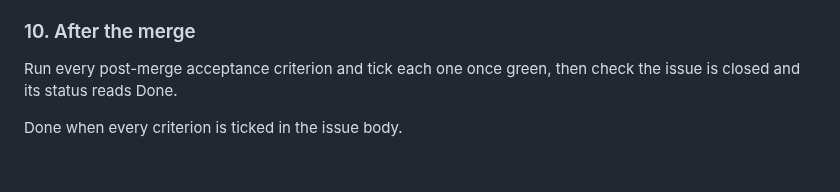
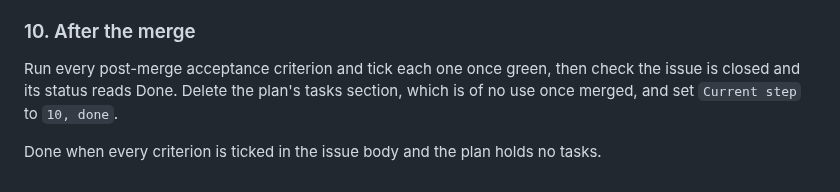
Before and after one commit to Franck-dev-hub/agent-skills, a Markdown page: skills/ticket/SKILL.md, the part around the change. Drawn GitHub-style.

Commit message:
[Feature] Drop plan tasks once the ticket is merged

```diff
--- a/skills/ticket/SKILL.md
+++ b/skills/ticket/SKILL.md
@@ -129,5 +129,6 @@ Done when the PR is ready for review, the status reads In review, and every pre-
 ### 10. After the merge
 
 Run every post-merge acceptance criterion and tick each one once green, then check the issue is closed and its status reads Done.
+Delete the plan's tasks section, which is of no use once merged, and set `Current step` to `10, done`.
 
-Done when every criterion is ticked in the issue body.
+Done when every criterion is ticked in the issue body and the plan holds no tasks.
```
